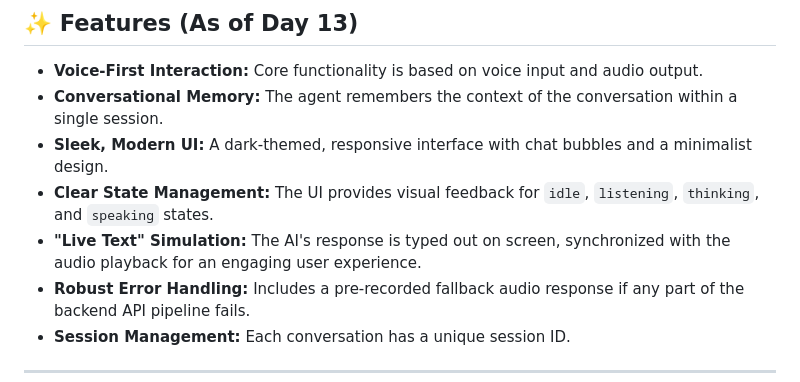
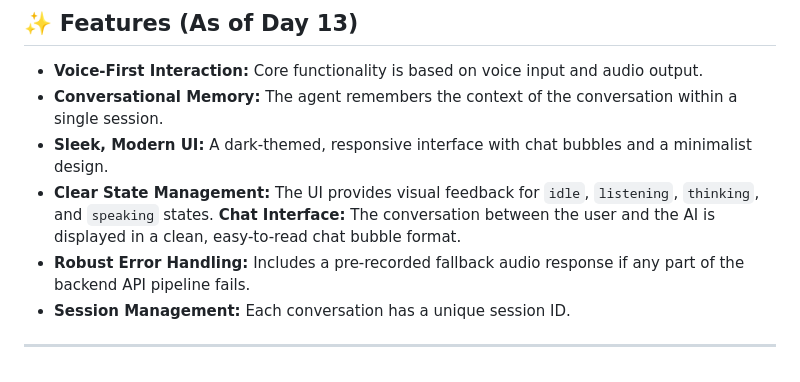
Before and after one commit to Abhijith-Kolanu/ai-voice-agent, a Markdown page: README.md, the part around the change. GitHub-like rendering.

Commit message:
Day 13 "Edit 3 readme"

```diff
--- a/README.md
+++ b/README.md
@@ -17,7 +17,7 @@ This project is actively under development as part of a 30-day challenge. The cu
 -   **Conversational Memory:** The agent remembers the context of the conversation within a single session.
 -   **Sleek, Modern UI:** A dark-themed, responsive interface with chat bubbles and a minimalist design.
 -   **Clear State Management:** The UI provides visual feedback for `idle`, `listening`, `thinking`, and `speaking` states.
--   **"Live Text" Simulation:** The AI's response is typed out on screen, synchronized with the audio playback for an engaging user experience.
+    **Chat Interface:** The conversation between the user and the AI is displayed in a clean, easy-to-read chat bubble format.
 -   **Robust Error Handling:** Includes a pre-recorded fallback audio response if any part of the backend API pipeline fails.
 -   **Session Management:** Each conversation has a unique session ID.
 
```
